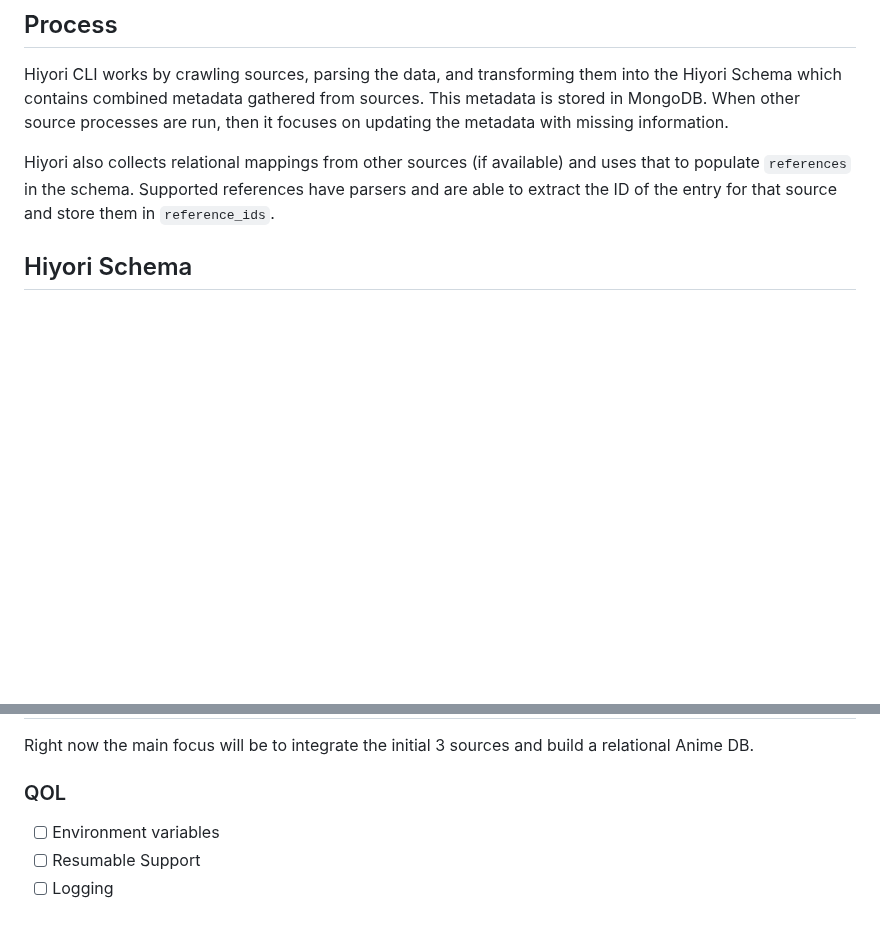
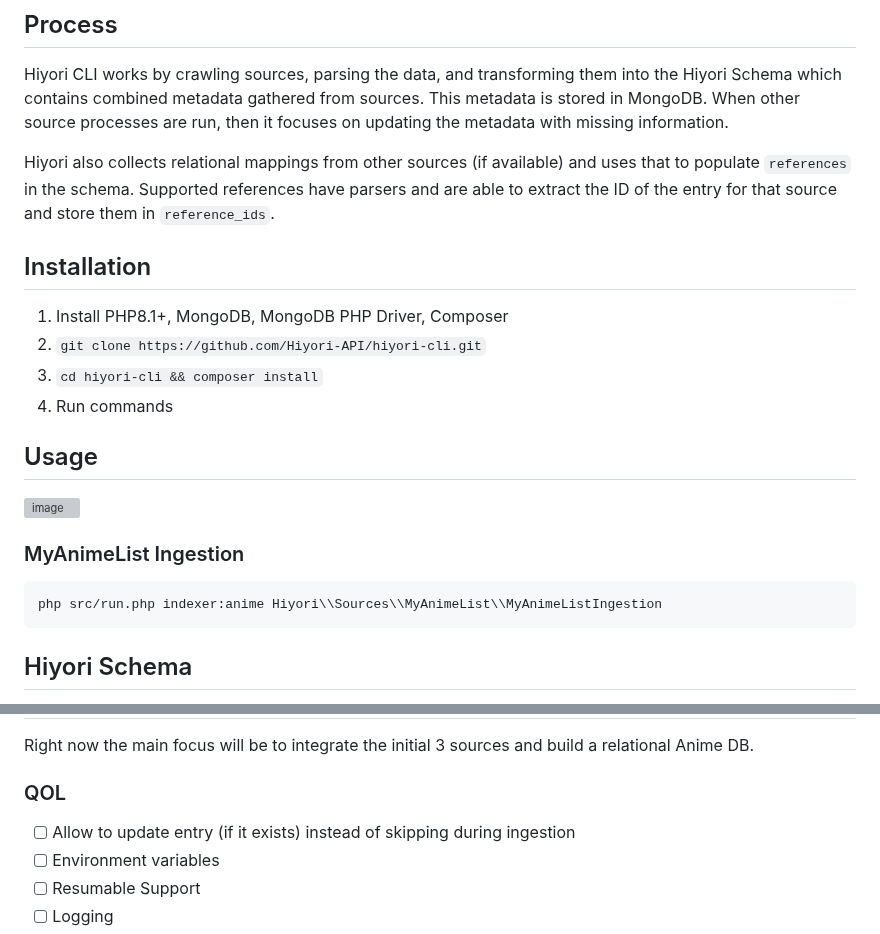
Before and after one commit to Hiyori-API/hiyori-cli, a Markdown page: readme.md, 2 parts joined by grey strips. Drawn GitHub-style; blank space fills up the shorter version; grey boxes are pictures that could not be loaded.

````diff
--- a/readme.md
+++ b/readme.md
@@ -7,6 +7,20 @@ This metadata is stored in MongoDB. When other source processes are run, then it
 
 Hiyori also collects relational mappings from other sources (if available) and uses that to populate `references` in the schema.
 Supported references have parsers and are able to extract the ID of the entry for that source and store them in `reference_ids`.
+
+## Installation
+1. Install PHP8.1+, MongoDB, MongoDB PHP Driver, Composer
+3. `git clone https://github.com/Hiyori-API/hiyori-cli.git`
+4. `cd hiyori-cli && composer install`
+5. Run commands
+
+## Usage
+![image](https://github.com/Hiyori-API/hiyori-cli/assets/9166451/8357ef11-22fd-4492-93c4-737648ece7d7)
+
+### MyAnimeList Ingestion
+```sh
+php src/run.php indexer:anime Hiyori\\Sources\\MyAnimeList\\MyAnimeListIngestion
+```
 
 ## Hiyori Schema
 Common data with different representations like status (MAL: "Finished Airing", Anilist: "Finished") are transformed into a common value via Hiyori's Enums.
@@ -51,6 +65,7 @@ The following URL type, if detected in an entry's `references`, will be parsed.
 Right now the main focus will be to integrate the initial 3 sources and build a relational Anime DB.
 
 ### QOL
+- [ ] Allow to update entry (if it exists) instead of skipping during ingestion
 - [ ] Environment variables
 - [ ] Resumable Support
 - [ ] Logging
````
